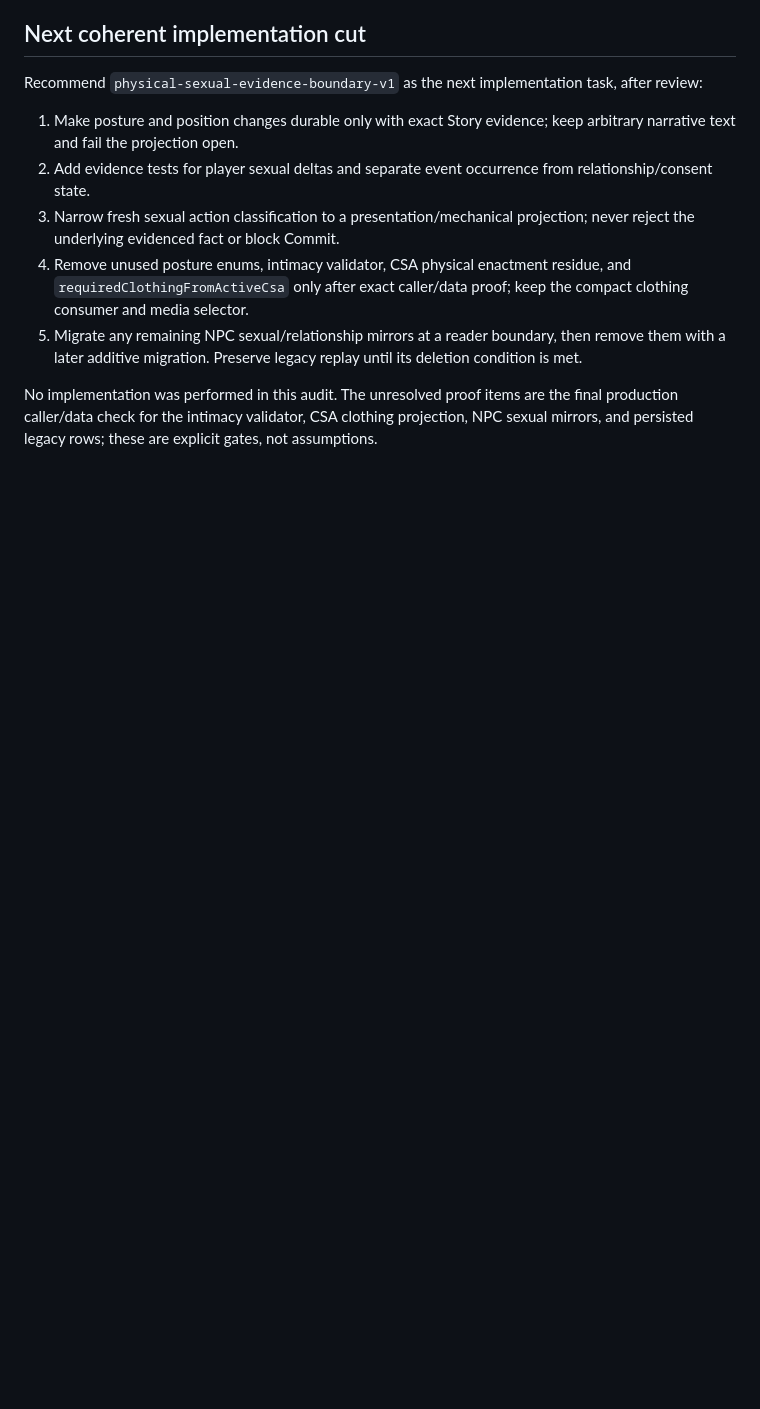
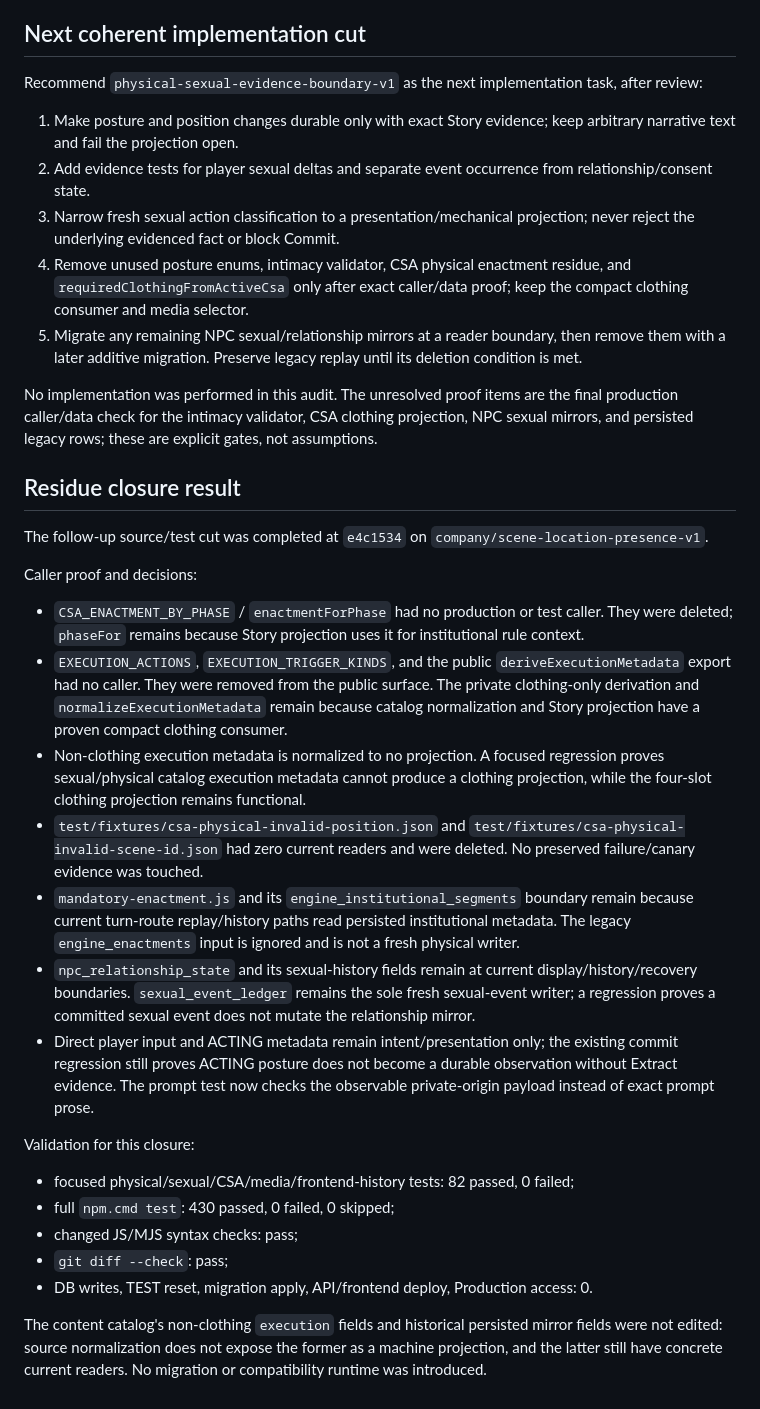
Before and after one commit to zeroslove-ai/company-v1, a Markdown page: docs/audit/PHYSICAL_SEXUAL_STATE_AUTHORITY_RESIDUE_AUDIT_2026-08-16.md, the part around the change. Rendered like a GitHub page; blank space fills up the shorter version.

Commit message:
docs: hand off physical sexual residue review

```diff
--- a/docs/audit/PHYSICAL_SEXUAL_STATE_AUTHORITY_RESIDUE_AUDIT_2026-08-16.md
+++ b/docs/audit/PHYSICAL_SEXUAL_STATE_AUTHORITY_RESIDUE_AUDIT_2026-08-16.md
@@ -172,3 +172,52 @@ No implementation was performed in this audit. The unresolved proof items are
 the final production caller/data check for the intimacy validator, CSA clothing
 projection, NPC sexual mirrors, and persisted legacy rows; these are explicit
 gates, not assumptions.
+
+## Residue closure result
+
+The follow-up source/test cut was completed at `e4c1534` on
+`company/scene-location-presence-v1`.
+
+Caller proof and decisions:
+
+- `CSA_ENACTMENT_BY_PHASE` / `enactmentForPhase` had no production or test
+  caller. They were deleted; `phaseFor` remains because Story projection uses
+  it for institutional rule context.
+- `EXECUTION_ACTIONS`, `EXECUTION_TRIGGER_KINDS`, and the public
+  `deriveExecutionMetadata` export had no caller. They were removed from the
+  public surface. The private clothing-only derivation and
+  `normalizeExecutionMetadata` remain because catalog normalization and Story
+  projection have a proven compact clothing consumer.
+- Non-clothing execution metadata is normalized to no projection. A focused
+  regression proves sexual/physical catalog execution metadata cannot produce a
+  clothing projection, while the four-slot clothing projection remains
+  functional.
+- `test/fixtures/csa-physical-invalid-position.json` and
+  `test/fixtures/csa-physical-invalid-scene-id.json` had zero current readers
+  and were deleted. No preserved failure/canary evidence was touched.
+- `mandatory-enactment.js` and its `engine_institutional_segments` boundary
+  remain because current turn-route replay/history paths read persisted
+  institutional metadata. The legacy `engine_enactments` input is ignored and
+  is not a fresh physical writer.
+- `npc_relationship_state` and its sexual-history fields remain at current
+  display/history/recovery boundaries. `sexual_event_ledger` remains the sole
+  fresh sexual-event writer; a regression proves a committed sexual event does
+  not mutate the relationship mirror.
+- Direct player input and ACTING metadata remain intent/presentation only;
+  the existing commit regression still proves ACTING posture does not become a
+  durable observation without Extract evidence. The prompt test now checks the
+  observable private-origin payload instead of exact prompt prose.
+
+Validation for this closure:
+
+- focused physical/sexual/CSA/media/frontend-history tests: 82 passed, 0 failed;
+- full `npm.cmd test`: 430 passed, 0 failed, 0 skipped;
+- changed JS/MJS syntax checks: pass;
+- `git diff --check`: pass;
+- DB writes, TEST reset, migration apply, API/frontend deploy, Production
+  access: 0.
+
+The content catalog's non-clothing `execution` fields and historical persisted
+mirror fields were not edited: source normalization does not expose the former
+as a machine projection, and the latter still have concrete current readers.
+No migration or compatibility runtime was introduced.
```
Also changed, not shown: docs/ops/CURRENT_TASK.md (+22 -1 lines).
